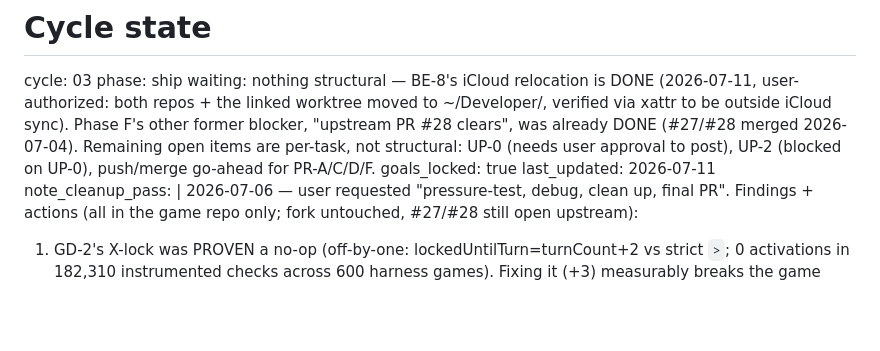
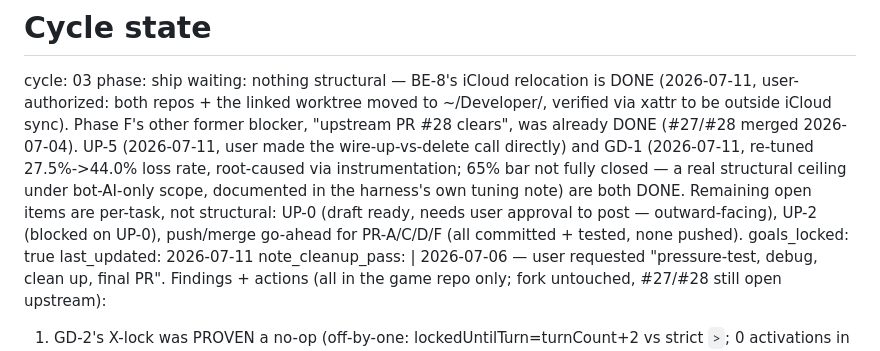
Before and after one commit to dmukuruva-creator/Qublitz_Draft, a Markdown page: .cycle/STATE.md, the part around the change. GitHub-like rendering; blank space fills up the shorter version.

Commit message:
docs: record GD-1/UP-5 completion in cycle state (STATE)

```diff
--- a/.cycle/STATE.md
+++ b/.cycle/STATE.md
@@ -4,8 +4,12 @@ phase: ship
 waiting: nothing structural — BE-8's iCloud relocation is DONE (2026-07-11, user-authorized: both
   repos + the linked worktree moved to ~/Developer/, verified via xattr to be outside iCloud
   sync). Phase F's other former blocker, "upstream PR #28 clears", was already DONE (#27/#28
-  merged 2026-07-04). Remaining open items are per-task, not structural: UP-0 (needs user
-  approval to post), UP-2 (blocked on UP-0), push/merge go-ahead for PR-A/C/D/F.
+  merged 2026-07-04). UP-5 (2026-07-11, user made the wire-up-vs-delete call directly) and GD-1
+  (2026-07-11, re-tuned 27.5%->44.0% loss rate, root-caused via instrumentation; 65% bar not
+  fully closed — a real structural ceiling under bot-AI-only scope, documented in the harness's
+  own tuning note) are both DONE. Remaining open items are per-task, not structural: UP-0 (draft
+  ready, needs user approval to post — outward-facing), UP-2 (blocked on UP-0), push/merge
+  go-ahead for PR-A/C/D/F (all committed + tested, none pushed).
 goals_locked: true
 last_updated: 2026-07-11
 note_cleanup_pass: |
```
